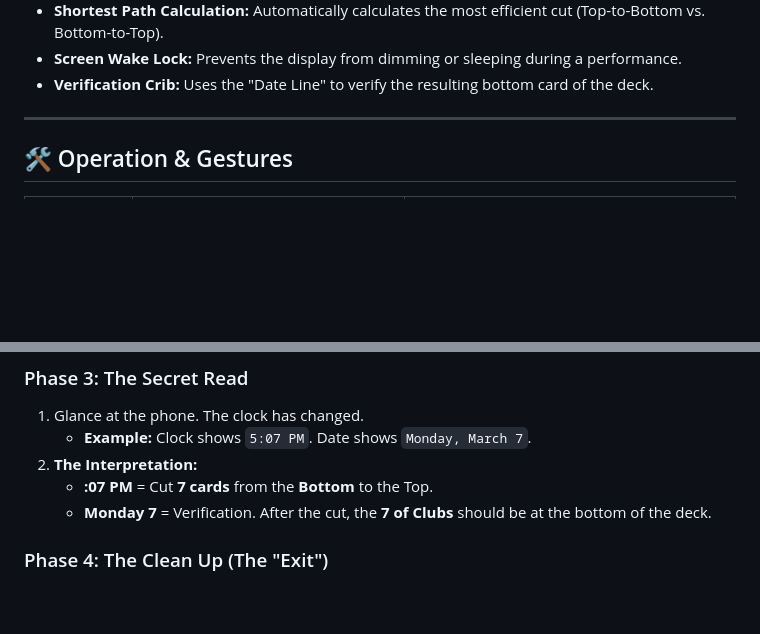
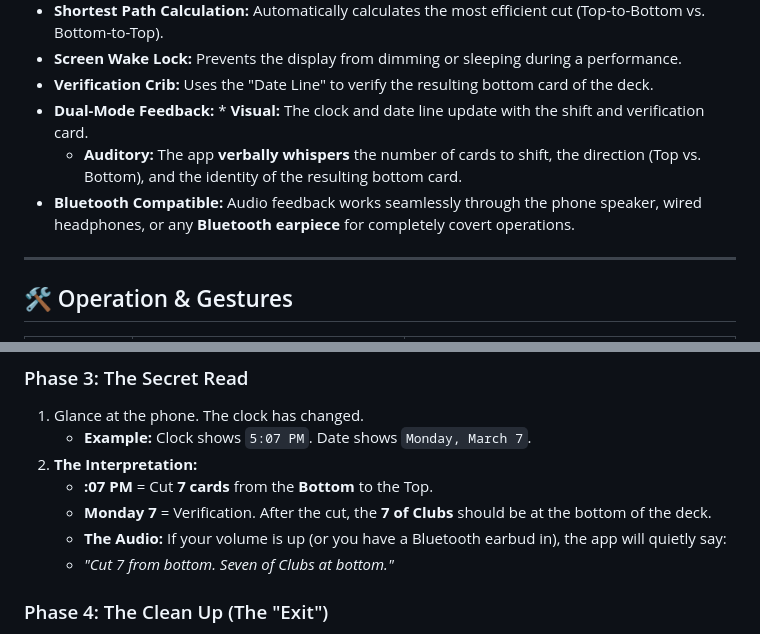
Before and after one commit to Knox2026/Lock-Screen-ACAAN, a Markdown page: README.md, 2 parts joined by grey strips. GitHub-like rendering; blank space fills up the shorter version.

```diff
--- a/README.md
+++ b/README.md
@@ -21,6 +21,9 @@ A high-fidelity, stealth utility designed for modern performance. This Progressi
 * **Shortest Path Calculation:** Automatically calculates the most efficient cut (Top-to-Bottom vs. Bottom-to-Top).
 * **Screen Wake Lock:** Prevents the display from dimming or sleeping during a performance.
 * **Verification Crib:** Uses the "Date Line" to verify the resulting bottom card of the deck.
+* **Dual-Mode Feedback:** * **Visual:** The clock and date line update with the shift and verification card.
+    * **Auditory:** The app **verbally whispers** the number of cards to shift, the direction (Top vs. Bottom), and the identity of the resulting bottom card.
+* **Bluetooth Compatible:** Audio feedback works seamlessly through the phone speaker, wired headphones, or any **Bluetooth earpiece** for completely covert operations.
 
 ---
 
@@ -79,6 +82,8 @@ The Date identifies the card that should be at the **Bottom** of the deck after
 2. **The Interpretation:**
    * **:07 PM** = Cut **7 cards** from the **Bottom** to the Top.
    * **Monday 7** = Verification. After the cut, the **7 of Clubs** should be at the bottom of the deck.
+   * **The Audio:** If your volume is up (or you have a Bluetooth earbud in), the app will quietly say:
+   * *"Cut 7 from bottom. Seven of Clubs at bottom."*
 
 ### Phase 4: The Clean Up (The "Exit")
 1. Perform the cut and hand the deck to the spectator for the reveal.
```
